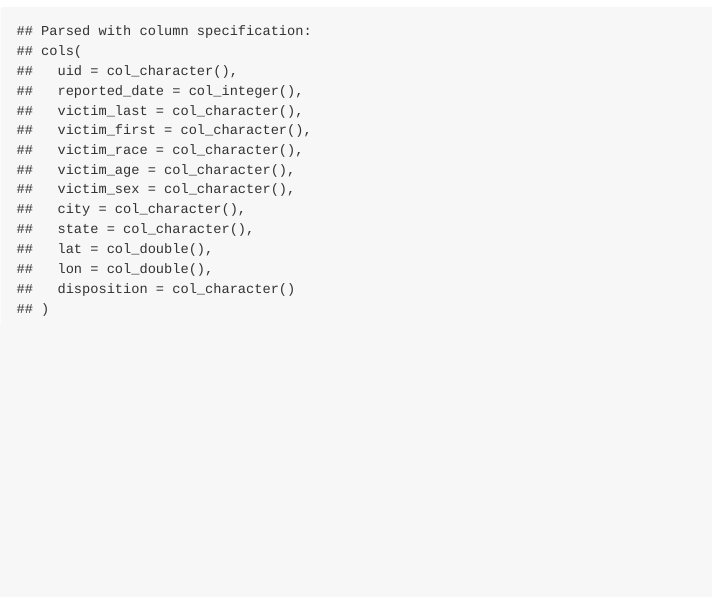
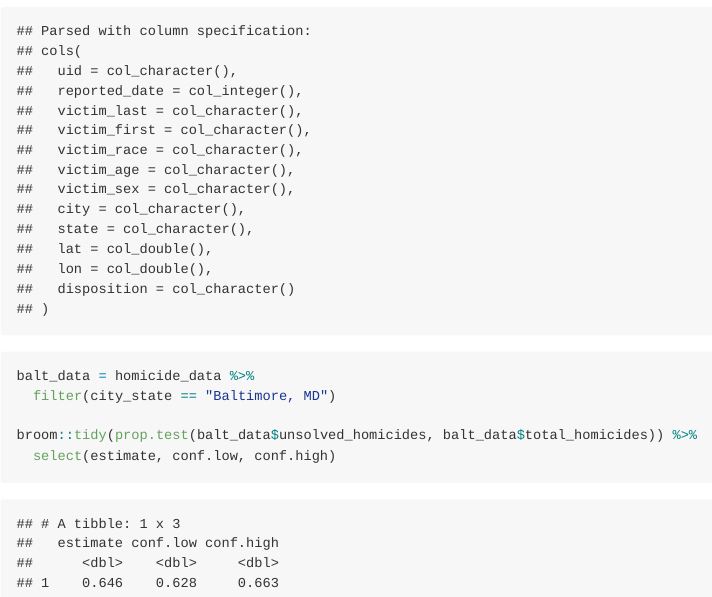
Before and after one commit to dayoungyu/p8105_hw5_dry2115, an R Markdown document (p8105_hw5_dry2115.Rmd): the page in a window 1100 px wide, from 5160 px down. The pictures show the output file p8105_hw5_dry2115.md that the author committed with the source, drawn offline in the style of GitHub.

Commit message:
baltimore prop test

```diff
--- a/p8105_hw5_dry2115.Rmd
+++ b/p8105_hw5_dry2115.Rmd
@@ -54,6 +54,18 @@ homicide_data = read_csv(file = url) %>%
   select(city_state, total_homicides, unsolved_homicides)
 
 
+balt_data = homicide_data %>%
+  filter(city_state == "Baltimore, MD")
+
+broom::tidy(prop.test(balt_data$unsolved_homicides, balt_data$total_homicides)) %>%
+  select(estimate, conf.low, conf.high)
+
+
+
+
+
+
+
 
 
 
```
Also changed, not shown: p8105_hw5_dry2115.md.
